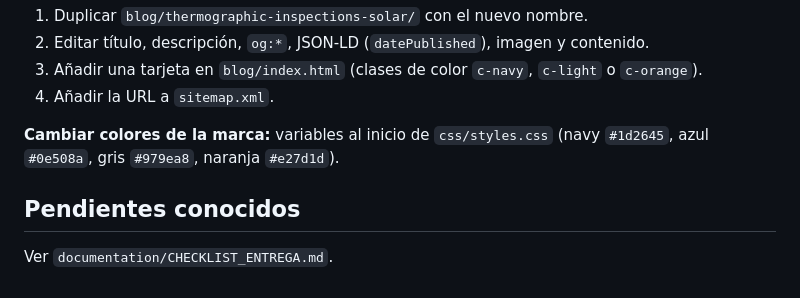
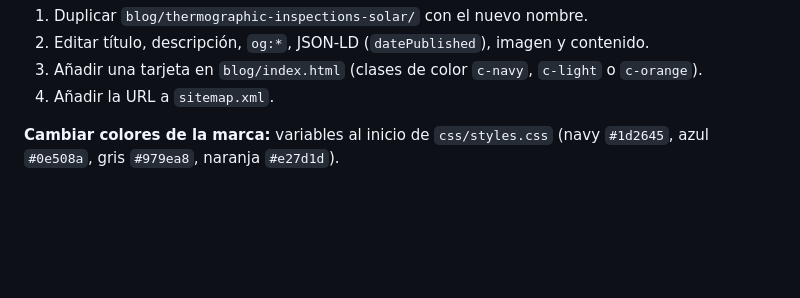
Before and after one commit to fdpazosc/utilisight-corp-side, a Markdown page: README.md, the part around the change. GitHub-like rendering; blank space fills up the shorter version.

Commit message:
Adjusting documentation

```diff
--- a/README.md
+++ b/README.md
@@ -121,7 +121,3 @@ Cada página debe tener en su `<head>`: `title`, `description`, `canonical`, eti
 
 **Cambiar colores de la marca:** variables al inicio de `css/styles.css`
 (navy `#1d2645`, azul `#0e508a`, gris `#979ea8`, naranja `#e27d1d`).
-
-## Pendientes conocidos
-
-Ver `documentation/CHECKLIST_ENTREGA.md`.
```
Also changed, not shown: CHECKLIST_ENTREGA.md (deleted, +0 -71 lines).
